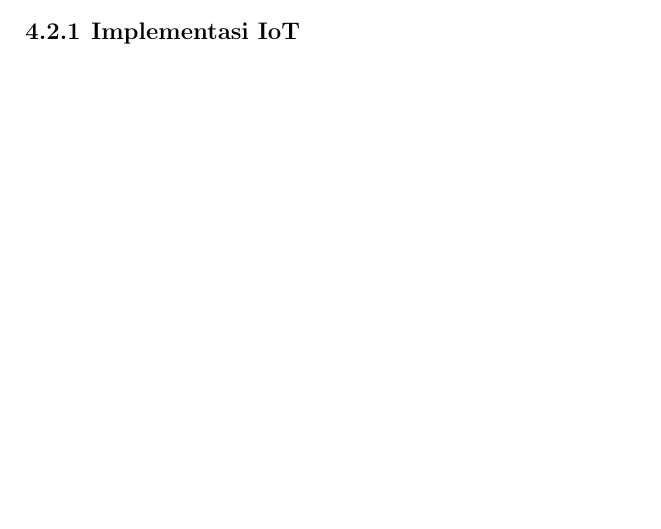
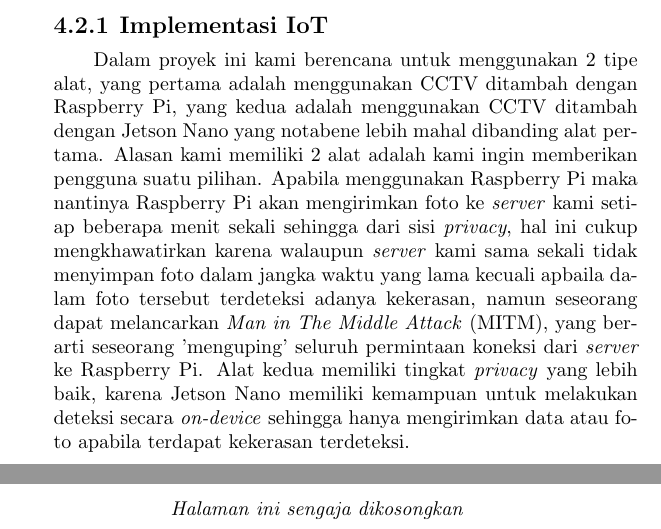
Before and after one commit to aufamiri/rebah_books, a LaTeX document (main.tex, which reads bab/4-desain-implementasi.tex): part of page 28 of 36 before the commit and two parts of pages 29 and 30 of 38 after it, the two joined at a grey line, cut so that both start at the same text, the shorter picture padded with empty space. Compiled offline with pdfLaTeX.

Commit message:
bab 4 wip

```diff
--- a/bab/4-desain-implementasi.tex
+++ b/bab/4-desain-implementasi.tex
@@ -26,3 +26,5 @@ Terdapat 3 bagian terpisah dari sistem kami yang semuanya bekerja secara bersama
 \end{figure}
 
 \subsection{Implementasi IoT}
+
+Dalam proyek ini kami berencana untuk menggunakan 2 tipe alat, yang pertama adalah menggunakan CCTV ditambah dengan Raspberry Pi, yang kedua adalah menggunakan CCTV ditambah dengan Jetson Nano yang notabene lebih mahal dibanding alat pertama. Alasan kami memiliki 2 alat adalah kami ingin memberikan pengguna suatu pilihan. Apabila menggunakan Raspberry Pi maka nantinya Raspberry Pi akan mengirimkan foto ke \textit{server} kami setiap beberapa menit sekali sehingga dari sisi \textit{privacy}, hal ini cukup mengkhawatirkan karena walaupun \textit{server} kami sama sekali tidak menyimpan foto dalam jangka waktu yang lama kecuali apbaila dalam foto tersebut terdeteksi adanya kekerasan, namun seseorang dapat melancarkan \textit{Man in The Middle Attack} (MITM), yang berarti seseorang 'menguping' seluruh permintaan koneksi dari \textit{server} ke Raspberry Pi. Alat kedua memiliki tingkat \textit{privacy} yang lebih baik, karena Jetson Nano memiliki kemampuan untuk melakukan deteksi secara \textit{on-device} sehingga hanya mengirimkan data atau foto apabila terdapat kekerasan terdeteksi.
```
Also changed, not shown: main.pdf.
